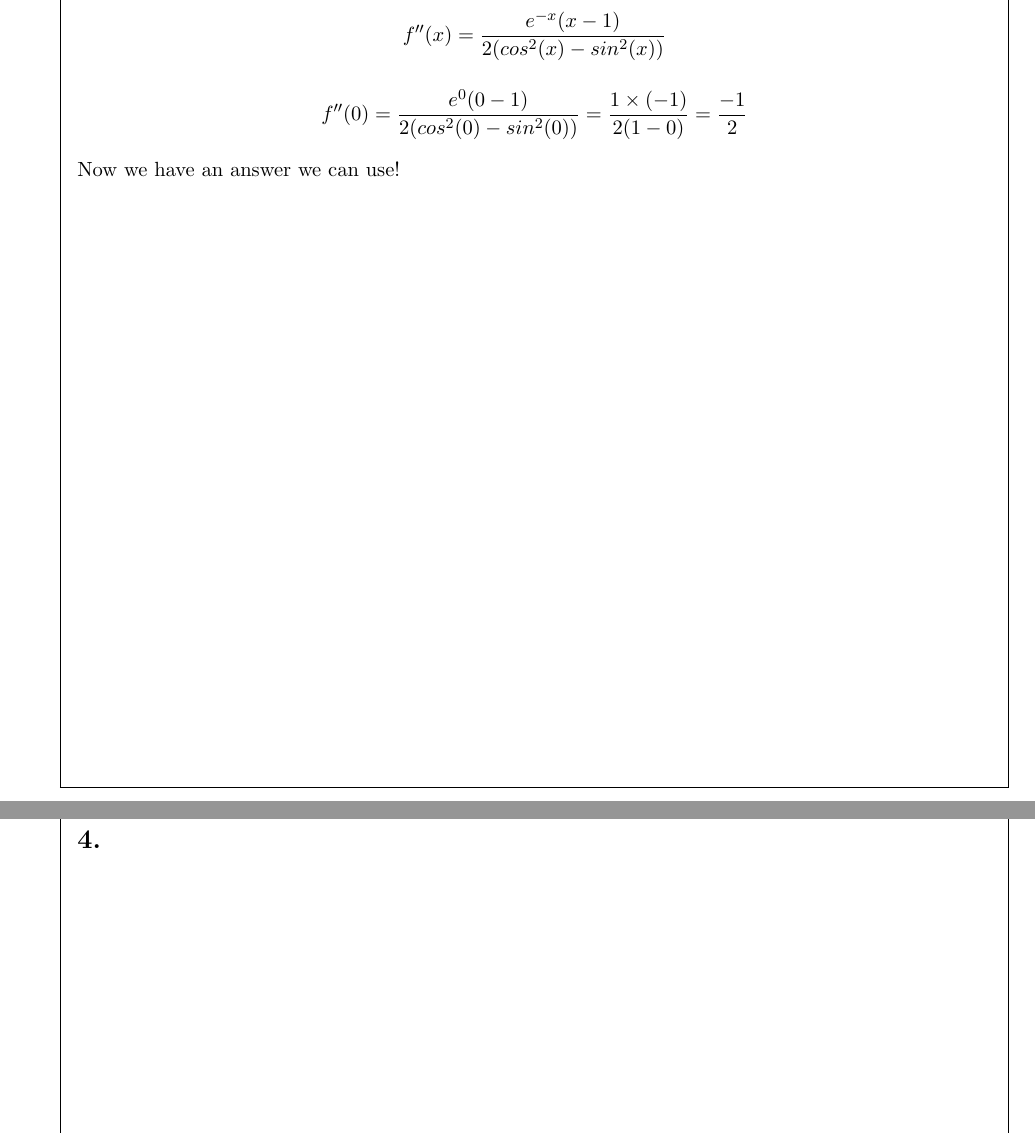
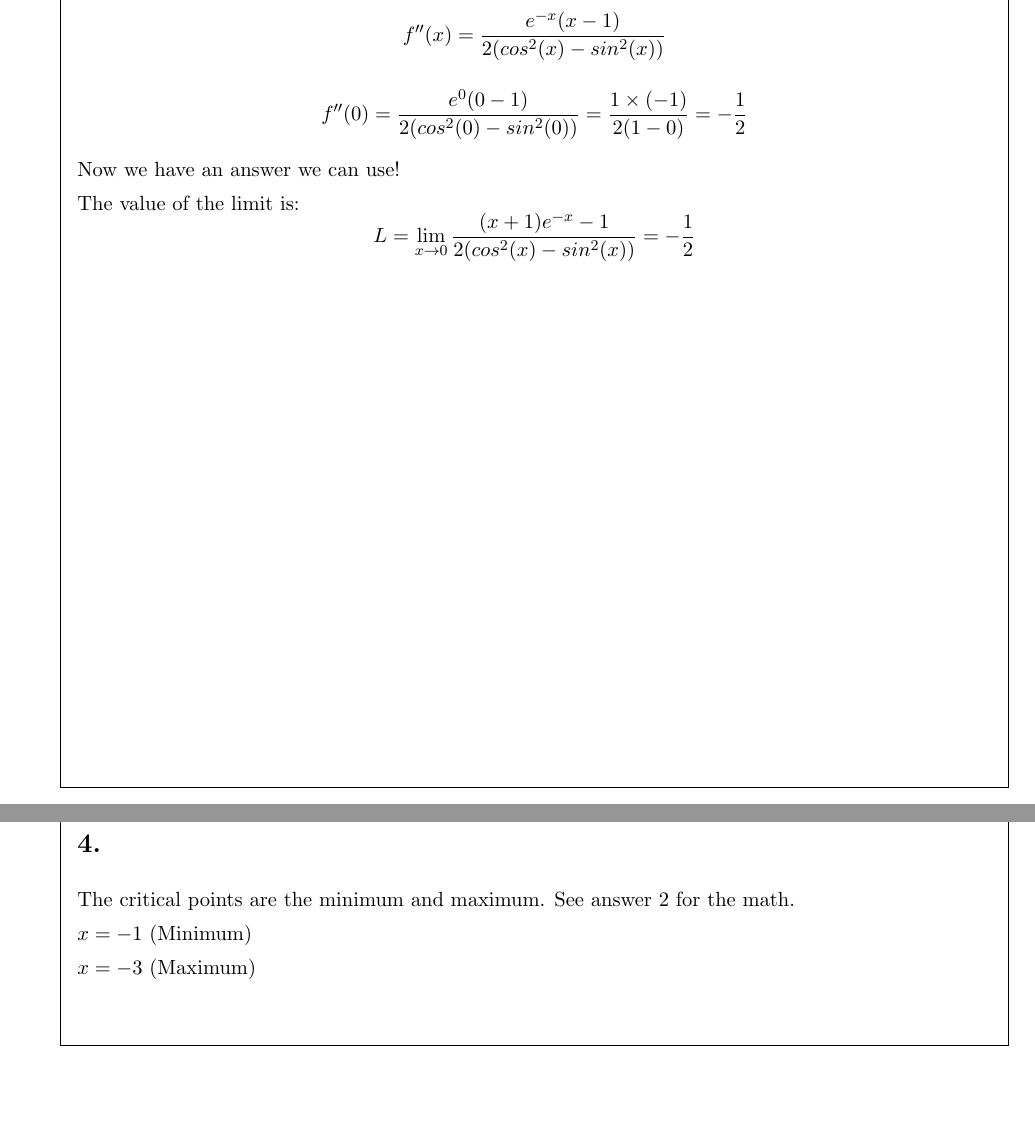
Before and after one commit to jberentsson/T-304-CACS, a LaTeX problem sheet (WEEK6/hweek6.tex, which reads WEEK6/one.tex, WEEK6/two.tex): two parts of pages 2 and 5 of 5 before the commit and two parts of pages 2 and 4 of 4 after it, joined at a grey line, cut so that both start at the same text, the shorter picture padded with empty space. Compiled offline with pdfLaTeX.

Commit message:
Week 6 assignment.

```diff
--- a/WEEK6/one.tex
+++ b/WEEK6/one.tex
@@ -75,8 +75,14 @@ We need to apply the rule again.
 \]
 
 \[
-    f''(0) = \frac{e^{0}(0-1)}{2(cos^2(0)-sin^2(0))} = \frac{1 \times (-1)}{2(1-0)} = \frac{-1}{2}
+    f''(0) = \frac{e^{0}(0-1)}{2(cos^2(0)-sin^2(0))} = \frac{1 \times (-1)}{2(1-0)} = -\frac{1}{2}
 \]
 
 Now we have an answer we can use!
+
+The value of the limit is:
+\[
+    L = \lim_{x \to 0} \frac{(x+1)e^{-x} - 1}{2(cos^2(x)-sin^2(x))} = -\frac{1}{2}
+\]
+
 \end{solutionbox}
--- a/WEEK6/two.tex
+++ b/WEEK6/two.tex
@@ -49,3 +49,7 @@ The formula for $f'(x)$ is:
  f'(x)= \frac{(x+1)(x+3)}{(x^2 + 3x + 3)^2}
 \]
 
+See answer 2 for the math.
+%\end{solutionbox}
+%\newpage
+%\begin{solutionbox}{\stretch{-1}}\newline
@@ -57,6 +57,10 @@ See section 2. for full proof.
 
 \section*{4.}
 
-% TODO: DO THIS AND DO THAT!
+The critical points are the minimum and maximum. See answer 2 for the math.
+
+$x = -1$ (Minimum)
+
+$x = -3$ (Maximum)
 
 \end{solutionbox}
```
Also changed, not shown: WEEK6/hweek6.pdf, WEEK6/one.tex (2 more changed lines), WEEK6/two.tex (10 more changed lines).
